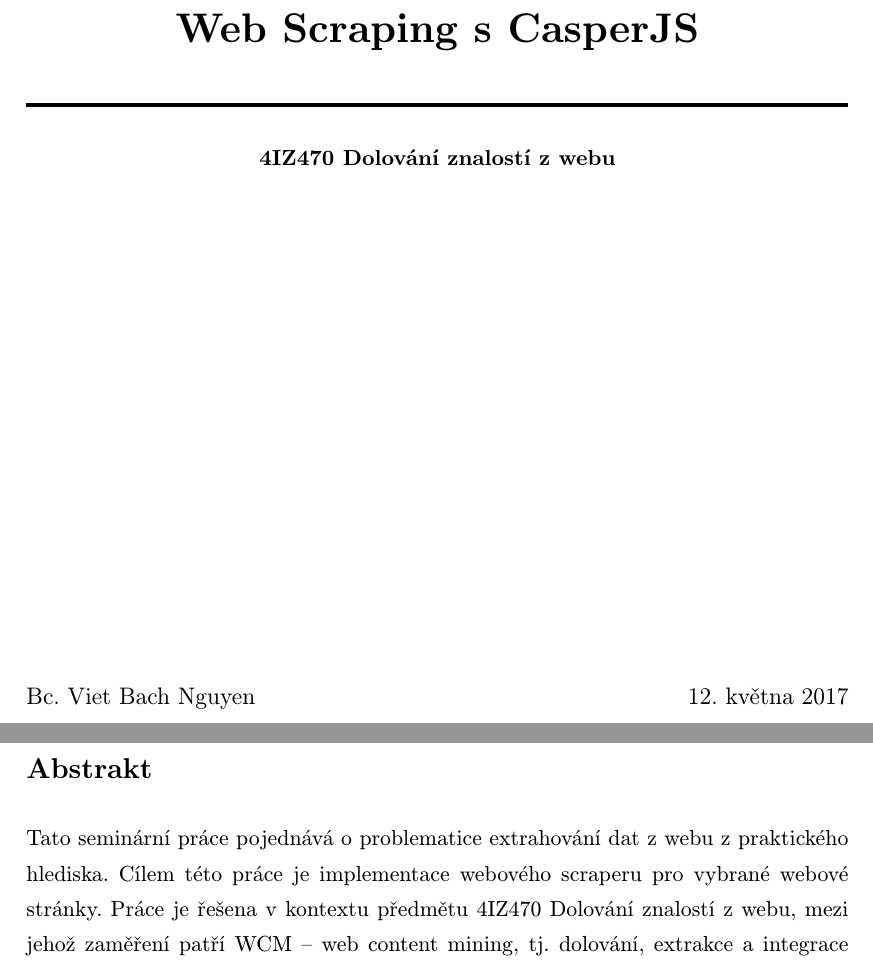
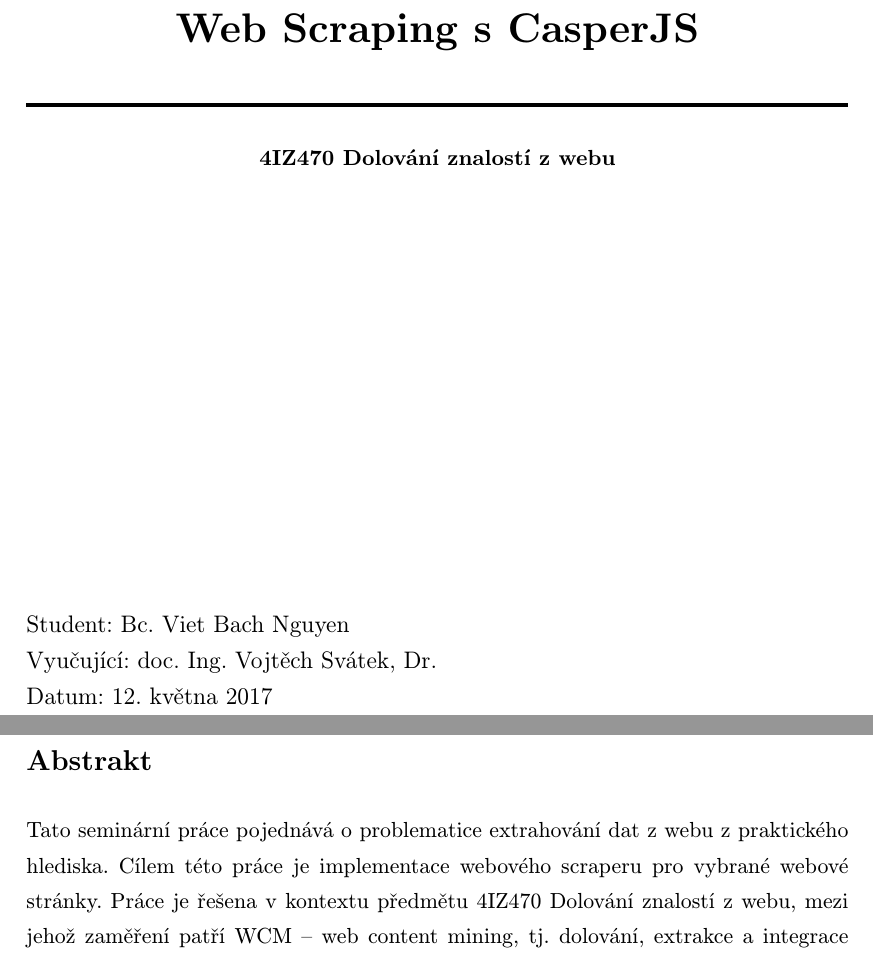
Before and after one commit to nvbach91/4IZ470, a LaTeX document (paper/main.tex): two parts of pages 1 and 2 of 9, joined at a grey line, cut so that both start at the same text. Compiled offline with pdfLaTeX.

Commit message:
refactorized paper source

```diff
--- a/paper/main.tex
+++ b/paper/main.tex
@@ -31,16 +29,17 @@
           \large{Fakulta informatiky a statistiky}\\[0.3cm]
           \large{Katedra informačního a znalostního inženýrství}\\
         }
-\textsc{} 	% Subtitle
-		 	\\[7.0cm]								% 2cm spacing
-			%\HRule{0.5pt} \\						% Upper rule
-			\huge \textbf{Web Scraping s CasperJS}	% Title
-			\HRule{2pt} \\ [0.4cm]		% Lower rule + 0.5cm spacing
+\textsc{}   % Subtitle
+            \\[7.0cm]                                   % 2cm spacing
+            \huge \textbf{Web Scraping s CasperJS}      % Title
+            \HRule{2pt} \\ [0.4cm]                      % Lower rule + 0.5cm spacing
             \normalsize \textbf{4IZ470 Dolování znalostí z webu}
-		}
+        }
 
-\author{
-		Bc. Viet Bach Nguyen \hfill \today			% Todays date
+\author{\raggedright
+        Student: Bc. Viet Bach Nguyen \\
+        Vyučující: doc. Ing. Vojtěch Svátek, Dr. \\
+        Datum: \today
 }
 
 \setlength{\parskip}{5pt}
```
Also changed, not shown: paper/main.pdf, paper/main.tex (22 more changed lines).
